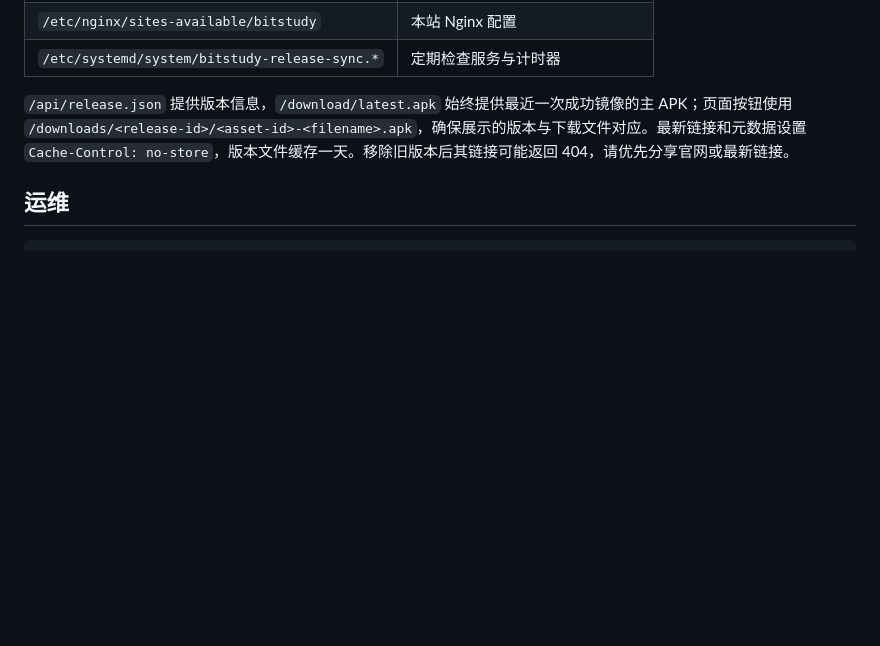
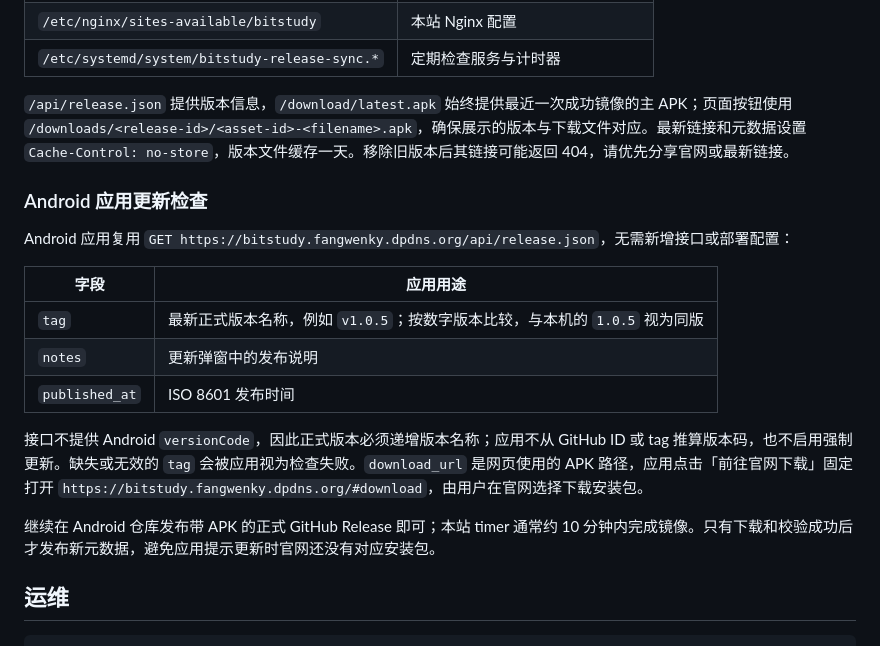
Before and after one commit to Fangwenky/BITStudy-website, a Markdown page: README.md, the part around the change. Rendered like a GitHub page; blank space fills up the shorter version.

Commit message:
Document Android website update contract

````diff
--- a/README.md
+++ b/README.md
@@ -54,6 +54,20 @@ bash deploy/deploy.sh root@107.175.115.136
 
 `/api/release.json` 提供版本信息，`/download/latest.apk` 始终提供最近一次成功镜像的主 APK；页面按钮使用 `/downloads/<release-id>/<asset-id>-<filename>.apk`，确保展示的版本与下载文件对应。最新链接和元数据设置 `Cache-Control: no-store`，版本文件缓存一天。移除旧版本后其链接可能返回 404，请优先分享官网或最新链接。
 
+### Android 应用更新检查
+
+Android 应用复用 `GET https://bitstudy.fangwenky.dpdns.org/api/release.json`，无需新增接口或部署配置：
+
+| 字段 | 应用用途 |
+| --- | --- |
+| `tag` | 最新正式版本名称，例如 `v1.0.5`；按数字版本比较，与本机的 `1.0.5` 视为同版 |
+| `notes` | 更新弹窗中的发布说明 |
+| `published_at` | ISO 8601 发布时间 |
+
+接口不提供 Android `versionCode`，因此正式版本必须递增版本名称；应用不从 GitHub ID 或 tag 推算版本码，也不启用强制更新。缺失或无效的 `tag` 会被应用视为检查失败。`download_url` 是网页使用的 APK 路径，应用点击「前往官网下载」固定打开 `https://bitstudy.fangwenky.dpdns.org/#download`，由用户在官网选择下载安装包。
+
+继续在 Android 仓库发布带 APK 的正式 GitHub Release 即可；本站 timer 通常约 10 分钟内完成镜像。只有下载和校验成功后才发布新元数据，避免应用提示更新时官网还没有对应安装包。
+
 ## 运维
 
 ```bash
````
